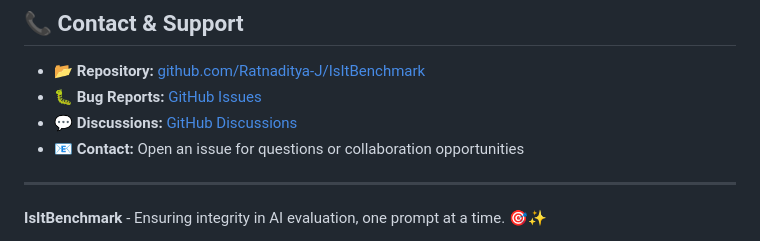
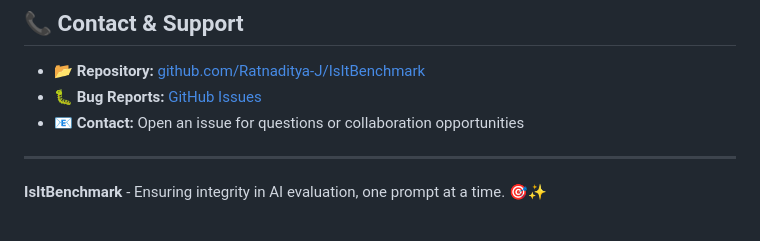
Before and after one commit to Ratnaditya-J/IsItBenchmark, a Markdown page: README.md, the part around the change. GitHub-like rendering.

Commit message:
Update README.md
Minor edits

```diff
--- a/README.md
+++ b/README.md
@@ -458,7 +458,6 @@ This project is licensed under the MIT License - see the [LICENSE](LICENSE) file
 
 - **📂 Repository:** [github.com/Ratnaditya-J/IsItBenchmark](https://github.com/Ratnaditya-J/IsItBenchmark)
 - **🐛 Bug Reports:** [GitHub Issues](https://github.com/Ratnaditya-J/IsItBenchmark/issues)
-- **💬 Discussions:** [GitHub Discussions](https://github.com/Ratnaditya-J/IsItBenchmark/discussions)
 - **📧 Contact:** Open an issue for questions or collaboration opportunities
 
 ---
```
